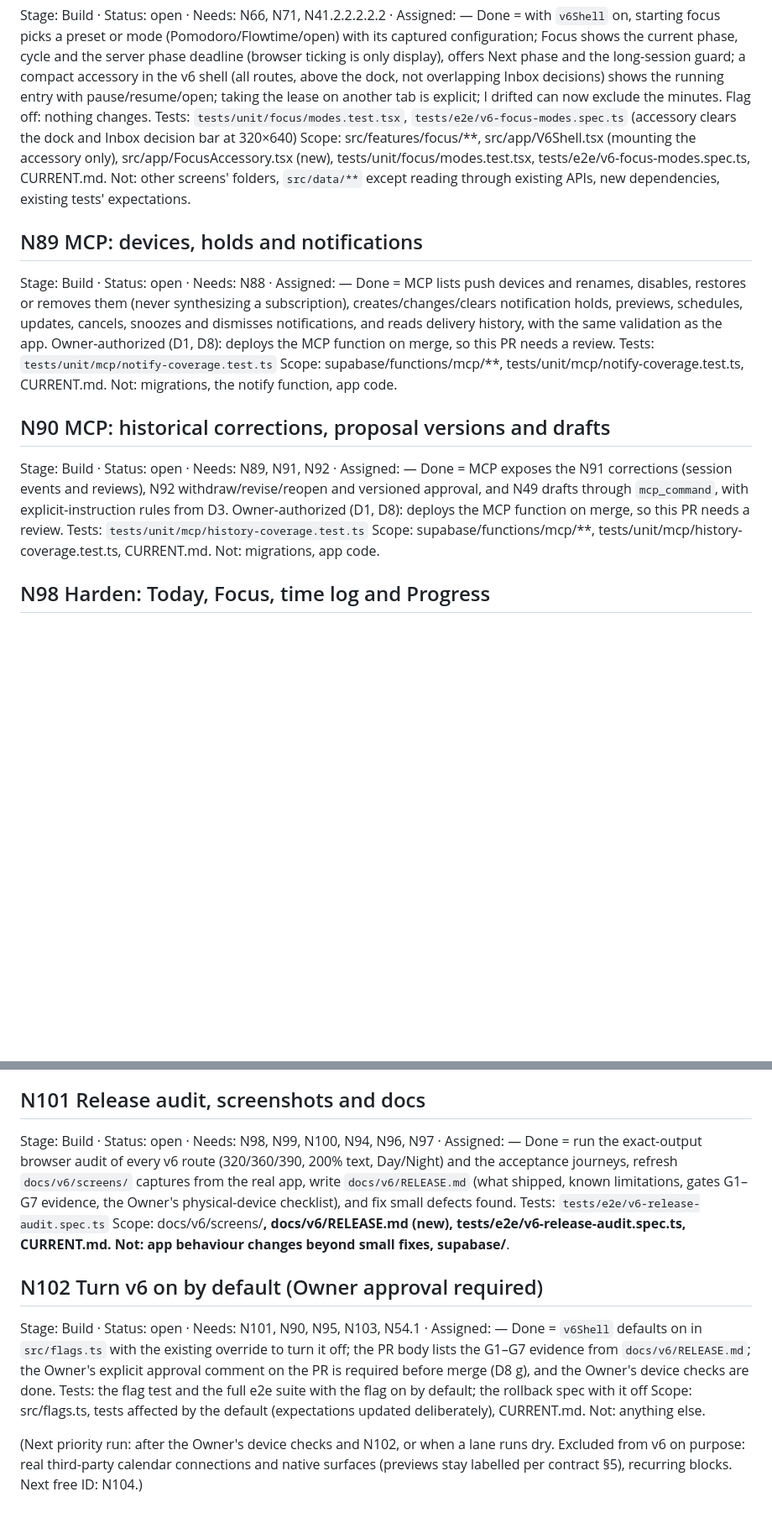
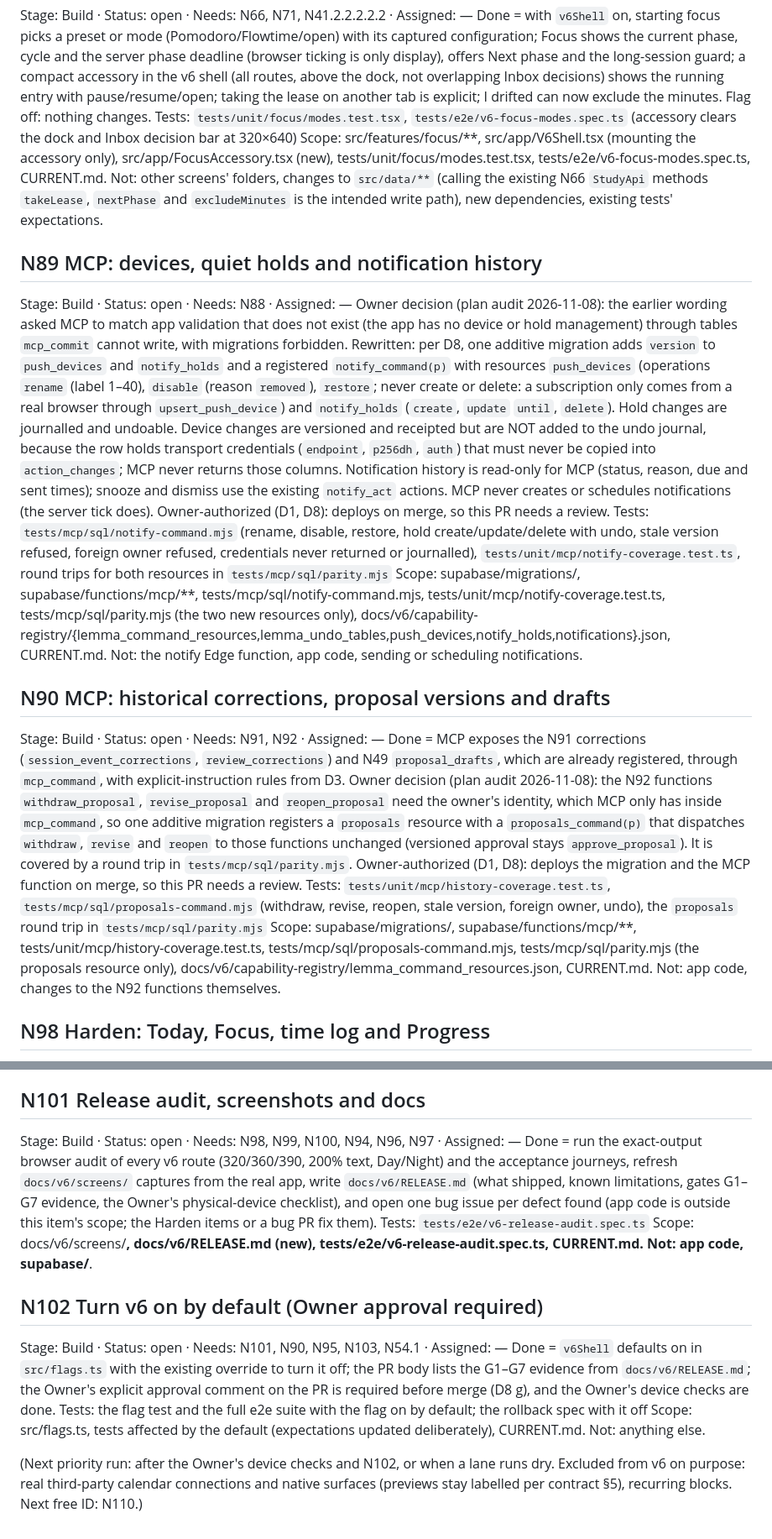
Before and after one commit to Mymayankyadav/lemma, a Markdown page: NEXT.md, 2 parts joined by grey strips. Shown at 84% size. Rendered like a GitHub page; blank space fills up the shorter version.

Commit message:
rules: plan audit, fix contradictions in N109 N108 N54.1 N72 N89 N90 N101
Co-Authored-By: Claude Opus 5.5 <noreply@anthropic.com>
Claude-Session: https://claude.ai/code/session_0172Sf9y142CunRAVpPDgXVw

```diff
--- a/NEXT.md
+++ b/NEXT.md
@@ -39,23 +39,23 @@ Stage: Build · Status: open · Needs: N66, N71, N41.2.2.2.2.2 · Assigned: —
 Done = with `v6Shell` on, starting focus picks a preset or mode (Pomodoro/Flowtime/open) with its captured configuration; Focus shows the current phase, cycle and the server phase deadline (browser ticking is only display), offers Next phase and the long-session guard; a compact accessory in the v6 shell (all routes, above the dock, not overlapping Inbox decisions) shows the running entry with pause/resume/open; taking the lease on another tab is explicit; I drifted can now exclude the minutes. Flag off: nothing changes.
 Tests: `tests/unit/focus/modes.test.tsx`, `tests/e2e/v6-focus-modes.spec.ts` (accessory clears the dock and Inbox decision bar at 320×640)
 Scope: src/features/focus/**, src/app/V6Shell.tsx (mounting the accessory only), src/app/FocusAccessory.tsx (new), tests/unit/focus/modes.test.tsx, tests/e2e/v6-focus-modes.spec.ts, CURRENT.md.
-Not: other screens' folders, `src/data/**` except reading through existing APIs, new dependencies, existing tests' expectations.
+Not: other screens' folders, changes to `src/data/**` (calling the existing N66 `StudyApi` methods `takeLease`, `nextPhase` and `excludeMinutes` is the intended write path), new dependencies, existing tests' expectations.
 
-## N89 MCP: devices, holds and notifications
+## N89 MCP: devices, quiet holds and notification history
 Stage: Build · Status: open · Needs: N88 · Assigned: —
-Done = MCP lists push devices and renames, disables, restores or removes them (never synthesizing a subscription), creates/changes/clears notification holds, previews, schedules, updates, cancels, snoozes and dismisses notifications, and reads delivery history, with the same validation as the app.
-Owner-authorized (D1, D8): deploys the MCP function on merge, so this PR needs a review.
-Tests: `tests/unit/mcp/notify-coverage.test.ts`
-Scope: supabase/functions/mcp/**, tests/unit/mcp/notify-coverage.test.ts, CURRENT.md.
-Not: migrations, the notify function, app code.
+Owner decision (plan audit 2026-11-08): the earlier wording asked MCP to match app validation that does not exist (the app has no device or hold management) through tables `mcp_commit` cannot write, with migrations forbidden. Rewritten: per D8, one additive migration adds `version` to `push_devices` and `notify_holds` and a registered `notify_command(p)` with resources `push_devices` (operations `rename` (label 1–40), `disable` (reason `removed`), `restore`; never create or delete: a subscription only comes from a real browser through `upsert_push_device`) and `notify_holds` (`create`, `update` `until`, `delete`). Hold changes are journalled and undoable. Device changes are versioned and receipted but are NOT added to the undo journal, because the row holds transport credentials (`endpoint`, `p256dh`, `auth`) that must never be copied into `action_changes`; MCP never returns those columns. Notification history is read-only for MCP (status, reason, due and sent times); snooze and dismiss use the existing `notify_act` actions. MCP never creates or schedules notifications (the server tick does).
+Owner-authorized (D1, D8): deploys on merge, so this PR needs a review.
+Tests: `tests/mcp/sql/notify-command.mjs` (rename, disable, restore, hold create/update/delete with undo, stale version refused, foreign owner refused, credentials never returned or journalled), `tests/unit/mcp/notify-coverage.test.ts`, round trips for both resources in `tests/mcp/sql/parity.mjs`
+Scope: supabase/migrations/<one new additive file>, supabase/functions/mcp/**, tests/mcp/sql/notify-command.mjs, tests/unit/mcp/notify-coverage.test.ts, tests/mcp/sql/parity.mjs (the two new resources only), docs/v6/capability-registry/{lemma_command_resources,lemma_undo_tables,push_devices,notify_holds,notifications}.json, CURRENT.md.
+Not: the notify Edge function, app code, sending or scheduling notifications.
 
 ## N90 MCP: historical corrections, proposal versions and drafts
-Stage: Build · Status: open · Needs: N89, N91, N92 · Assigned: —
-Done = MCP exposes the N91 corrections (session events and reviews), N92 withdraw/revise/reopen and versioned approval, and N49 drafts through `mcp_command`, with explicit-instruction rules from D3.
-Owner-authorized (D1, D8): deploys the MCP function on merge, so this PR needs a review.
-Tests: `tests/unit/mcp/history-coverage.test.ts`
-Scope: supabase/functions/mcp/**, tests/unit/mcp/history-coverage.test.ts, CURRENT.md.
-Not: migrations, app code.
+Stage: Build · Status: open · Needs: N91, N92 · Assigned: —
+Done = MCP exposes the N91 corrections (`session_event_corrections`, `review_corrections`) and N49 `proposal_drafts`, which are already registered, through `mcp_command`, with explicit-instruction rules from D3. Owner decision (plan audit 2026-11-08): the N92 functions `withdraw_proposal`, `revise_proposal` and `reopen_proposal` need the owner's identity, which MCP only has inside `mcp_command`, so one additive migration registers a `proposals` resource with a `proposals_command(p)` that dispatches `withdraw`, `revise` and `reopen` to those functions unchanged (versioned approval stays `approve_proposal`). It is covered by a round trip in `tests/mcp/sql/parity.mjs`.
+Owner-authorized (D1, D8): deploys the migration and the MCP function on merge, so this PR needs a review.
+Tests: `tests/unit/mcp/history-coverage.test.ts`, `tests/mcp/sql/proposals-command.mjs` (withdraw, revise, reopen, stale version, foreign owner, undo), the `proposals` round trip in `tests/mcp/sql/parity.mjs`
+Scope: supabase/migrations/<one new additive file>, supabase/functions/mcp/**, tests/unit/mcp/history-coverage.test.ts, tests/mcp/sql/proposals-command.mjs, tests/mcp/sql/parity.mjs (the proposals resource only), docs/v6/capability-registry/lemma_command_resources.json, CURRENT.md.
+Not: app code, changes to the N92 functions themselves.
 
 ## N98 Harden: Today, Focus, time log and Progress
 Stage: Build · Status: open · Needs: N70, N72, N73, N76 · Assigned: —
@@ -87,10 +87,10 @@ Not: migrations, app code.
 
 ## N101 Release audit, screenshots and docs
 Stage: Build · Status: open · Needs: N98, N99, N100, N94, N96, N97 · Assigned: —
-Done = run the exact-output browser audit of every v6 route (320/360/390, 200% text, Day/Night) and the acceptance journeys, refresh `docs/v6/screens/` captures from the real app, write `docs/v6/RELEASE.md` (what shipped, known limitations, gates G1–G7 evidence, the Owner's physical-device checklist), and fix small defects found.
+Done = run the exact-output browser audit of every v6 route (320/360/390, 200% text, Day/Night) and the acceptance journeys, refresh `docs/v6/screens/` captures from the real app, write `docs/v6/RELEASE.md` (what shipped, known limitations, gates G1–G7 evidence, the Owner's physical-device checklist), and open one bug issue per defect found (app code is outside this item's scope; the Harden items or a bug PR fix them).
 Tests: `tests/e2e/v6-release-audit.spec.ts`
 Scope: docs/v6/screens/**, docs/v6/RELEASE.md (new), tests/e2e/v6-release-audit.spec.ts, CURRENT.md.
-Not: app behaviour changes beyond small fixes, supabase/**.
+Not: app code, supabase/**.
 
 ## N102 Turn v6 on by default (Owner approval required)
 Stage: Build · Status: open · Needs: N101, N90, N95, N103, N54.1 · Assigned: —
@@ -99,4 +99,4 @@ Tests: the flag test and the full e2e suite with the flag on by default; the rol
 Scope: src/flags.ts, tests affected by the default (expectations updated deliberately), CURRENT.md.
 Not: anything else.
 
-(Next priority run: after the Owner's device checks and N102, or when a lane runs dry. Excluded from v6 on purpose: real third-party calendar connections and native surfaces (previews stay labelled per contract §5), recurring blocks. Next free ID: N104.)
+(Next priority run: after the Owner's device checks and N102, or when a lane runs dry. Excluded from v6 on purpose: real third-party calendar connections and native surfaces (previews stay labelled per contract §5), recurring blocks. Next free ID: N110.)
```
Also changed, not shown: other parts of NEXT.md (+6 -6 lines).
